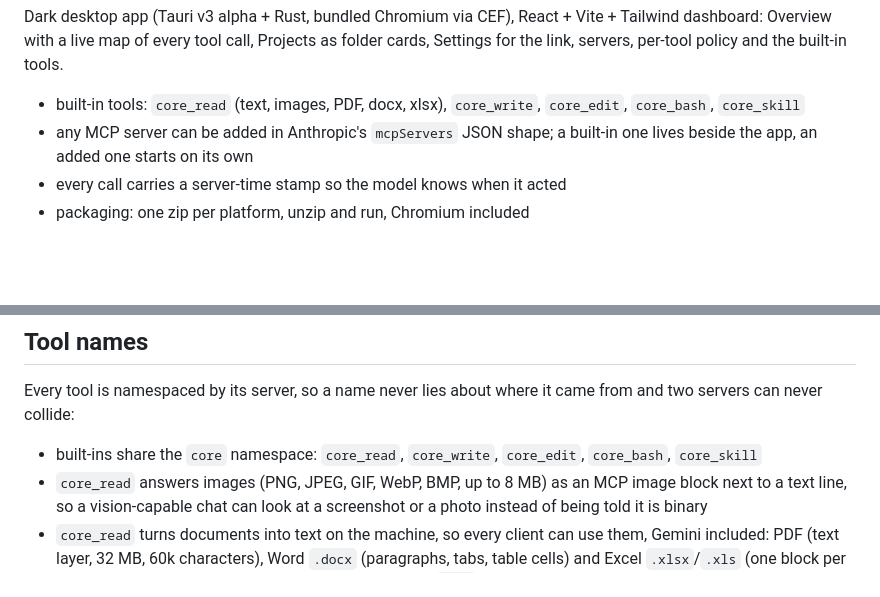
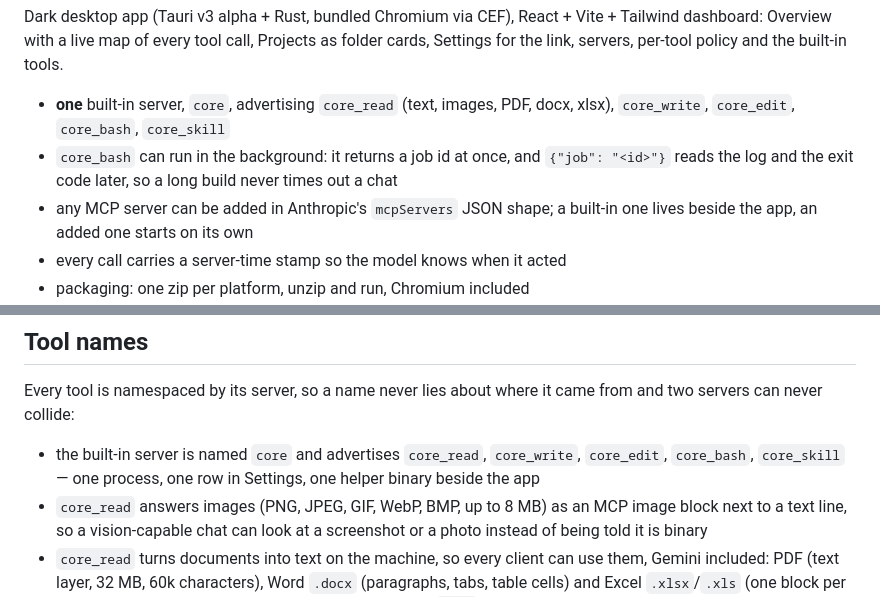
Before and after one commit to youssefvdel/bionichat, a Markdown page: README.md, 2 parts joined by grey strips. Rendered like a GitHub page; blank space fills up the shorter version.

```diff
--- a/README.md
+++ b/README.md
@@ -15,8 +15,11 @@ Vite + Tailwind dashboard: Overview with a live map of every tool call,
 Projects as folder cards, Settings for the link, servers, per-tool policy and
 the built-in tools.
 
-- built-in tools: `core_read` (text, images, PDF, docx, xlsx), `core_write`,
-  `core_edit`, `core_bash`, `core_skill`
+- **one** built-in server, `core`, advertising `core_read` (text, images, PDF,
+  docx, xlsx), `core_write`, `core_edit`, `core_bash`, `core_skill`
+- `core_bash` can run in the background: it returns a job id at once, and
+  `{"job": "<id>"}` reads the log and the exit code later, so a long build
+  never times out a chat
 - any MCP server can be added in Anthropic's `mcpServers` JSON shape; a
   built-in one lives beside the app, an added one starts on its own
 - every call carries a server-time stamp so the model knows when it acted
@@ -166,8 +169,9 @@ dist/                     bun run build output
 Every tool is namespaced by its server, so a name never lies about where it
 came from and two servers can never collide:
 
-- built-ins share the `core` namespace: `core_read`, `core_write`,
-  `core_edit`, `core_bash`, `core_skill`
+- the built-in server is named `core` and advertises `core_read`,
+  `core_write`, `core_edit`, `core_bash`, `core_skill` — one process, one row
+  in Settings, one helper binary beside the app
 - `core_read` answers images (PNG, JPEG, GIF, WebP, BMP, up to 8 MB) as an MCP
   image block next to a text line, so a vision-capable chat can look at a
   screenshot or a photo instead of being told it is binary
```
Also changed, not shown: PLAN.md (+23 -1 lines), docs/HANDOFF.md (+15 -1 lines), docs/specs/core-tools.md (added, +52 -0 lines), docs/spike/rune-ocstyle.png (added), 16 other files.
